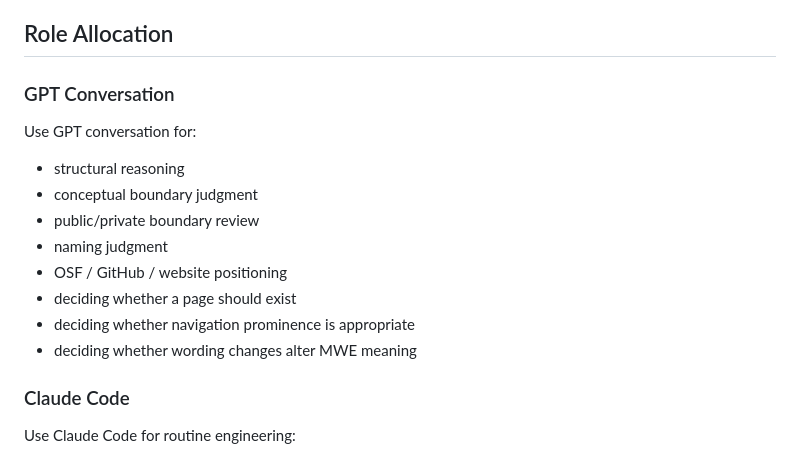
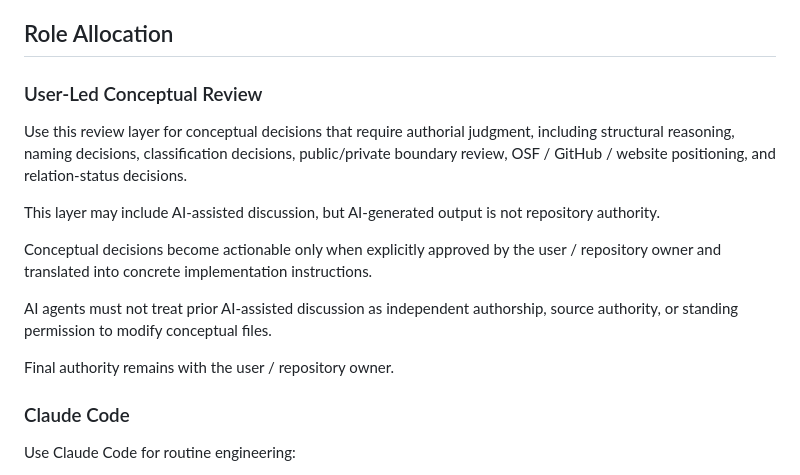
Before and after one commit to metawritingecology/metawritingecology-site, a Markdown page: AGENTS.md, the part around the change. GitHub-like rendering.

Commit message:
Clarify user-led conceptual review authority
Clarify user-led conceptual review authority

```diff
--- a/AGENTS.md
+++ b/AGENTS.md
@@ -8,16 +8,17 @@ Agents may perform approved technical work only.
 
 ## Role Allocation
 
-### GPT Conversation
-Use GPT conversation for:
-- structural reasoning
-- conceptual boundary judgment
-- public/private boundary review
-- naming judgment
-- OSF / GitHub / website positioning
-- deciding whether a page should exist
-- deciding whether navigation prominence is appropriate
-- deciding whether wording changes alter MWE meaning
+### User-Led Conceptual Review
+
+Use this review layer for conceptual decisions that require authorial judgment, including structural reasoning, naming decisions, classification decisions, public/private boundary review, OSF / GitHub / website positioning, and relation-status decisions.
+
+This layer may include AI-assisted discussion, but AI-generated output is not repository authority.
+
+Conceptual decisions become actionable only when explicitly approved by the user / repository owner and translated into concrete implementation instructions.
+
+AI agents must not treat prior AI-assisted discussion as independent authorship, source authority, or standing permission to modify conceptual files.
+
+Final authority remains with the user / repository owner.
 
 ### Claude Code
 Use Claude Code for routine engineering:
```
